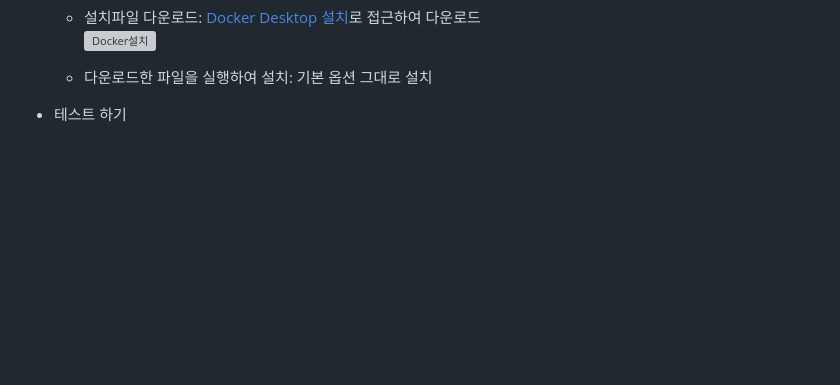
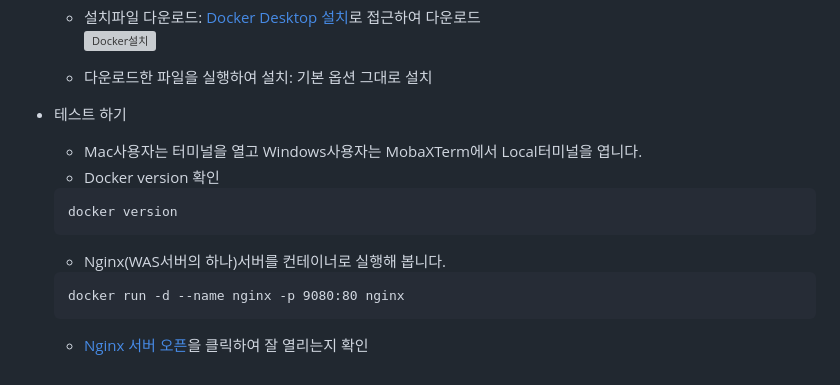
Before and after one commit to cna-bootcamp/cna-handson, a Markdown page: prepare/로컬개발환경구성.md, the part around the change. GitHub-like rendering; blank space fills up the shorter version; grey boxes are pictures that could not be loaded.

Commit message:
add prepare

````diff
--- a/prepare/로컬개발환경구성.md
+++ b/prepare/로컬개발환경구성.md
@@ -186,3 +186,15 @@ Docker는 컨테이너 이미지를 만들고 실행하는 툴입니다.
   - 다운로드한 파일을 실행하여 설치: 기본 옵션 그대로 설치
 
 - 테스트 하기
+  - Mac사용자는 터미널을 열고 Windows사용자는 MobaXTerm에서 Local터미널을 엽니다.
+  - Docker version 확인
+  ```
+  docker version
+  ```
+
+  - Nginx(WAS서버의 하나)서버를 컨테이너로 실행해 봅니다.
+  ```
+  docker run -d --name nginx -p 9080:80 nginx
+  ```
+
+  - [Nginx 서버 오픈](http://localhost:19080)을 클릭하여 잘 열리는지 확인
````
